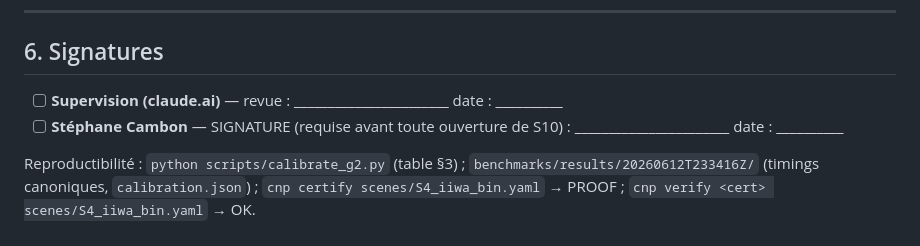
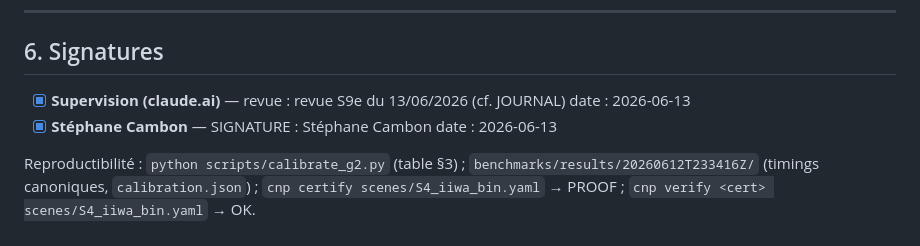
Before and after one commit to stephanecambon/no-plan, a Markdown page: certified-noplan/DECISION-G2.md, the part around the change. GitHub-like rendering.

Commit message:
DECISION-G2: signature Stéphane — GO G2' (gate S9d/S9e franchi)

```diff
--- a/certified-noplan/DECISION-G2.md
+++ b/certified-noplan/DECISION-G2.md
@@ -216,8 +216,8 @@ témoin adaptatif) ; point de pivot journalisé ; re-scope décidé **avec Stép
 
 ## 6. Signatures
 
-- [ ] **Supervision (claude.ai)** — revue : _______________________  date : __________
-- [ ] **Stéphane Cambon** — SIGNATURE (requise avant toute ouverture de S10) : _______________________  date : __________
+- [x] **Supervision (claude.ai)** — revue : revue S9e du 13/06/2026 (cf. JOURNAL)  date : 2026-06-13
+- [x] **Stéphane Cambon** — SIGNATURE : Stéphane Cambon  date : 2026-06-13
 
 Reproductibilité : `python scripts/calibrate_g2.py` (table §3) ;
 `benchmarks/results/20260612T233416Z/` (timings canoniques, `calibration.json`) ;
```
